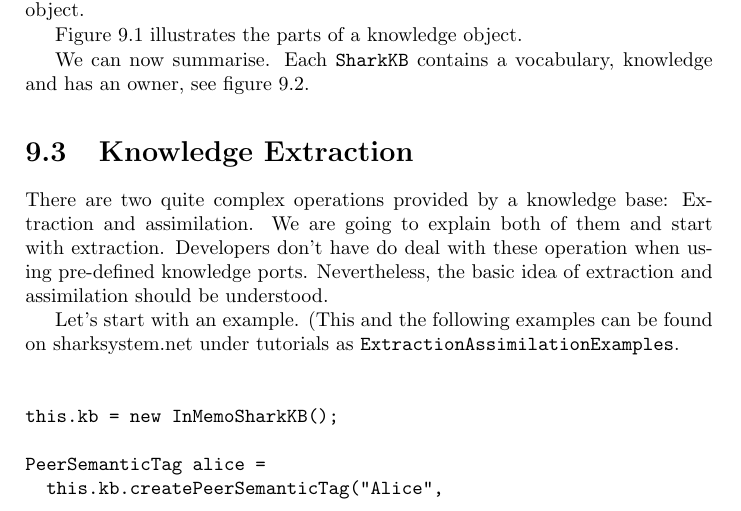
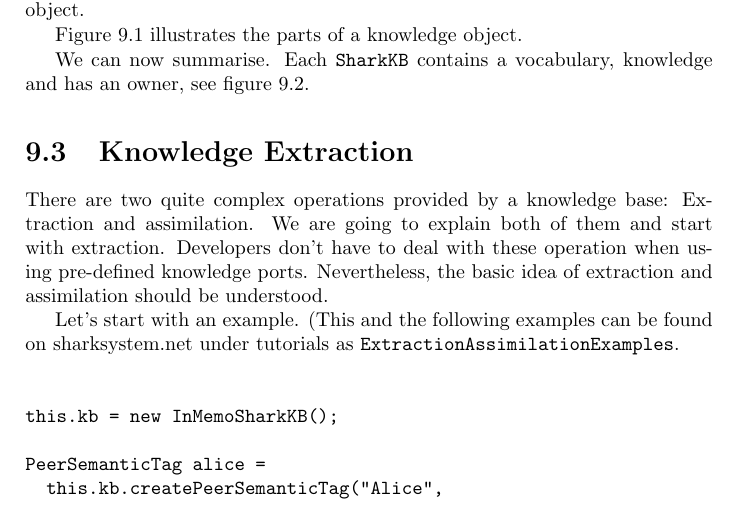
Before and after one commit to SharedKnowledge/SharkDeveloperGuide, a LaTeX thesis (latexSources/tutorials.tex, which reads latexSources/sharkkb.tex): part of page 66 of 131, cut so that both start at the same text. Compiled offline with pdfLaTeX.

Commit message:
Fixed spelling in chapter Shark Knowledge Base

```diff
--- a/latexSources/sharkkb.tex
+++ b/latexSources/sharkkb.tex
@@ -114,7 +114,7 @@ We can now summarise. Each {\tt SharkKB} contains a vocabulary, knowledge and ha
 
 \section{Knowledge Extraction}
 \label{sec:extraction}
-There are two quite complex operations provided by a knowledge base: Extraction and assimilation. We are going to explain both of them and start with extraction. Developers don't have do deal with these operation when using pre-defined knowledge ports. Nevertheless, the basic idea of extraction and assimilation should be understood.
+There are two quite complex operations provided by a knowledge base: Extraction and assimilation. We are going to explain both of them and start with extraction. Developers don't have to deal with these operation when using pre-defined knowledge ports. Nevertheless, the basic idea of extraction and assimilation should be understood.
 
 Let's start with an example. (This and the following examples can be found on sharksystem.net under tutorials as {\tt ExtractionAssimilationExamples}.
 
```
